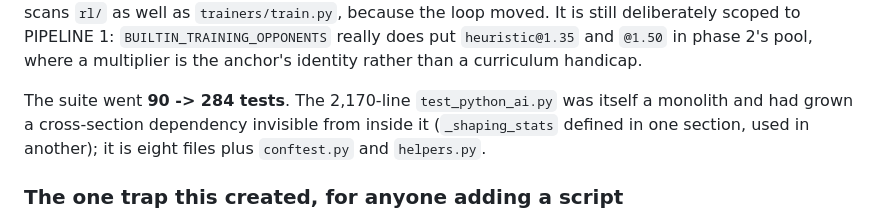
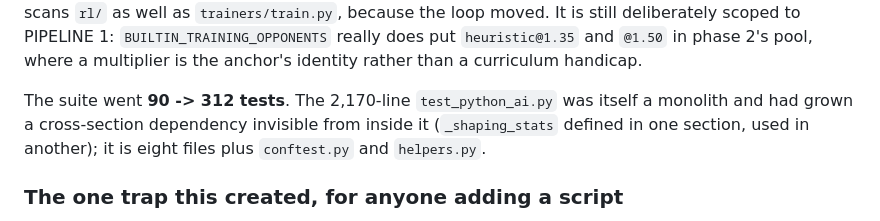
Before and after one commit to itzik123/ClashRoyaleAi, a Markdown page: CLAUDE.md, the part around one of its changes. Rendered like a GitHub page.

```diff
--- a/CLAUDE.md
+++ b/CLAUDE.md
@@ -2155,7 +2155,7 @@ deliberately scoped to PIPELINE 1: `BUILTIN_TRAINING_OPPONENTS` really does put
 `heuristic@1.35` and `@1.50` in phase 2's pool, where a multiplier is the
 anchor's identity rather than a curriculum handicap.
 
-The suite went **90 -> 284 tests**. The 2,170-line `test_python_ai.py` was
+The suite went **90 -> 312 tests**. The 2,170-line `test_python_ai.py` was
 itself a monolith and had grown a cross-section dependency invisible from inside
 it (`_shaping_stats` defined in one section, used in another); it is eight files
 plus `conftest.py` and `helpers.py`.
```
Also changed, not shown: other parts of CLAUDE.md (+1 -1 lines).
